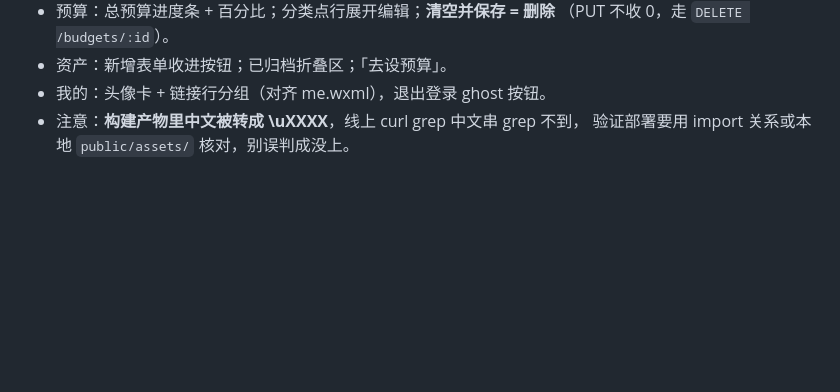
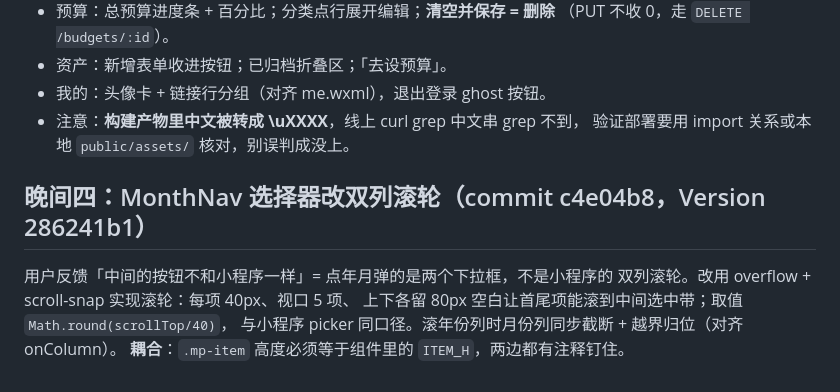
Before and after one commit to hxrenyan/ledger, a Markdown page: .workbuddy/memory/2026-09-23.md, the part around the change. GitHub-like rendering; blank space fills up the shorter version.

Commit message:
docs: 记录 MonthNav 滚轮改造

```diff
--- a/.workbuddy/memory/2026-09-23.md
+++ b/.workbuddy/memory/2026-09-23.md
@@ -642,3 +642,11 @@ Qwen2.5-VL-32B 与 deepseek-vl2 已被平台禁用）。真实小票必撞穿小
 - 我的：头像卡 + 链接行分组（对齐 me.wxml），退出登录 ghost 按钮。
 - 注意：**构建产物里中文被转成 \uXXXX**，线上 curl grep 中文串 grep 不到，
   验证部署要用 import 关系或本地 `public/assets/` 核对，别误判成没上。
+
+## 晚间四：MonthNav 选择器改双列滚轮（commit c4e04b8，Version 286241b1）
+
+用户反馈「中间的按钮不和小程序一样」= 点年月弹的是两个下拉框，不是小程序的
+双列滚轮。改用 overflow + scroll-snap 实现滚轮：每项 40px、视口 5 项、
+上下各留 80px 空白让首尾项能滚到中间选中带；取值 `Math.round(scrollTop/40)`，
+与小程序 picker 同口径。滚年份列时月份列同步截断 + 越界归位（对齐 onColumn）。
+**耦合**：`.mp-item` 高度必须等于组件里的 `ITEM_H`，两边都有注释钉住。
```
